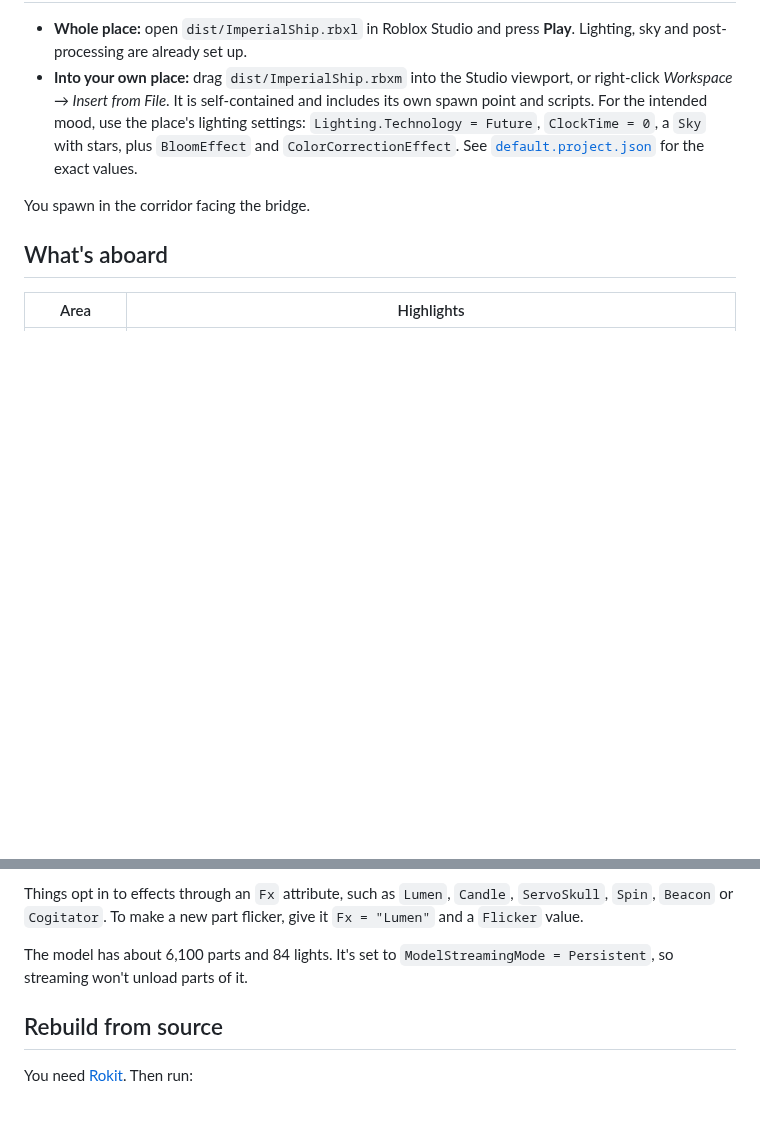
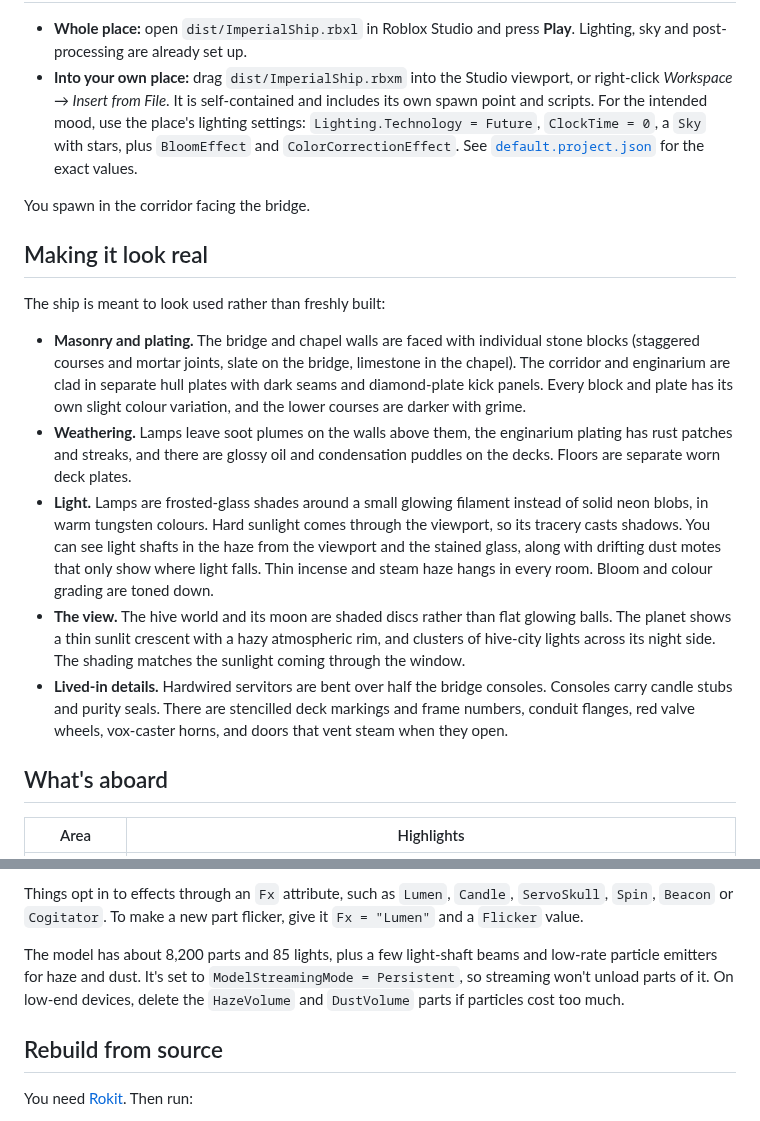
Before and after one commit to BanderaVsStaliinFistFight/rob, a Markdown page: README.md, 2 parts joined by grey strips. Rendered like a GitHub page; blank space fills up the shorter version.

Commit message:
Make the ship interior look lived-in and realistic
- Surface module: stone masonry (staggered courses, mortar joints) on
  the bridge and chapel, seamed hull plating with kick panels in the
  corridor and enginarium, per-piece colour variation and grime,
  separate worn deck plates, soot, rust streaks, oil puddles, stencils
- Lighting: frosted-glass lamps around glowing filaments, tungsten
  colours, hard sunlight through the viewport with tracery shadows,
  light shafts, dust motes and room haze, softer bloom and grading
- Planet and moon rebuilt as shaded billboard discs: sunlit crescent,
  atmospheric rim and night-side hive-city lights
- Detail: servitors wired into half the bridge consoles, console
  clutter, frame numbers, flanges, valve wheels, vox horns, and blast
  doors that vent steam as they open

Co-Authored-By: Claude Opus 5.5 <noreply@anthropic.com>
Claude-Session: https://claude.ai/code/session_01LLSKmXQZSExGfg8T6T2en6

```diff
--- a/README.md
+++ b/README.md
@@ -28,6 +31,34 @@ itself. In Studio, materials and Future lighting will look somewhat different.*
 
 You spawn in the corridor facing the bridge.
 
+## Making it look real
+
+The ship is meant to look used rather than freshly built:
+
+* **Masonry and plating.** The bridge and chapel walls are faced with
+  individual stone blocks (staggered courses and mortar joints, slate on the
+  bridge, limestone in the chapel). The corridor and enginarium are clad in
+  separate hull plates with dark seams and diamond-plate kick panels. Every
+  block and plate has its own slight colour variation, and the lower courses
+  are darker with grime.
+* **Weathering.** Lamps leave soot plumes on the walls above them, the
+  enginarium plating has rust patches and streaks, and there are glossy oil and
+  condensation puddles on the decks. Floors are separate worn deck plates.
+* **Light.** Lamps are frosted-glass shades around a small glowing filament
+  instead of solid neon blobs, in warm tungsten colours. Hard sunlight comes
+  through the viewport, so its tracery casts shadows. You can see light shafts
+  in the haze from the viewport and the stained glass, along with drifting dust
+  motes that only show where light falls. Thin incense and steam haze hangs in
+  every room. Bloom and colour grading are toned down.
+* **The view.** The hive world and its moon are shaded discs rather than flat
+  glowing balls. The planet shows a thin sunlit crescent with a hazy
+  atmospheric rim, and clusters of hive-city lights across its night side. The
+  shading matches the sunlight coming through the window.
+* **Lived-in details.** Hardwired servitors are bent over half the bridge
+  consoles. Consoles carry candle stubs and purity seals. There are stencilled
+  deck markings and frame numbers, conduit flanges, red valve wheels, vox-caster
+  horns, and doors that vent steam when they open.
+
 ## What's aboard
 
 | Area | Highlights |
@@ -79,8 +111,11 @@ Things opt in to effects through an `Fx` attribute, such as `Lumen`, `Candle`,
 `ServoSkull`, `Spin`, `Beacon` or `Cogitator`. To make a new part flicker, give
 it `Fx = "Lumen"` and a `Flicker` value.
 
-The model has about 6,100 parts and 84 lights. It's set to
-`ModelStreamingMode = Persistent`, so streaming won't unload parts of it.
+The model has about 8,200 parts and 85 lights, plus a few light-shaft beams and
+low-rate particle emitters for haze and dust. It's set to
+`ModelStreamingMode = Persistent`, so streaming won't unload parts of it. On
+low-end devices, delete the `HazeVolume` and `DustVolume` parts if particles
+cost too much.
 
 ## Rebuild from source
 
```
Also changed, not shown: other parts of README.md (+9 -5 lines), docs/bridge-rear.jpg, docs/bridge.jpg, docs/chapel.jpg, docs/corridor.jpg, docs/enginarium.jpg, docs/servitor-pit.jpg (added), 11 other files.
